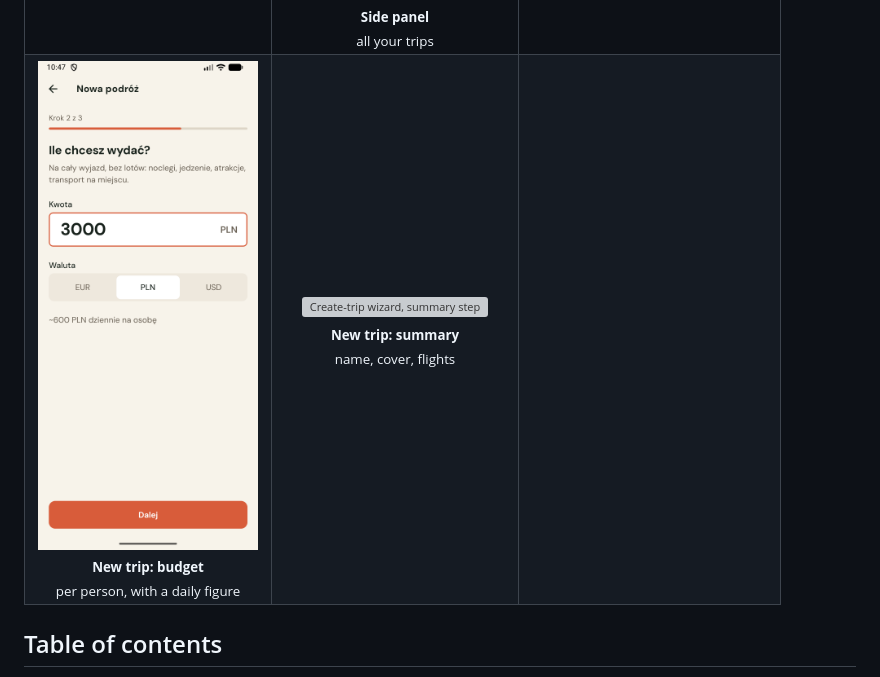
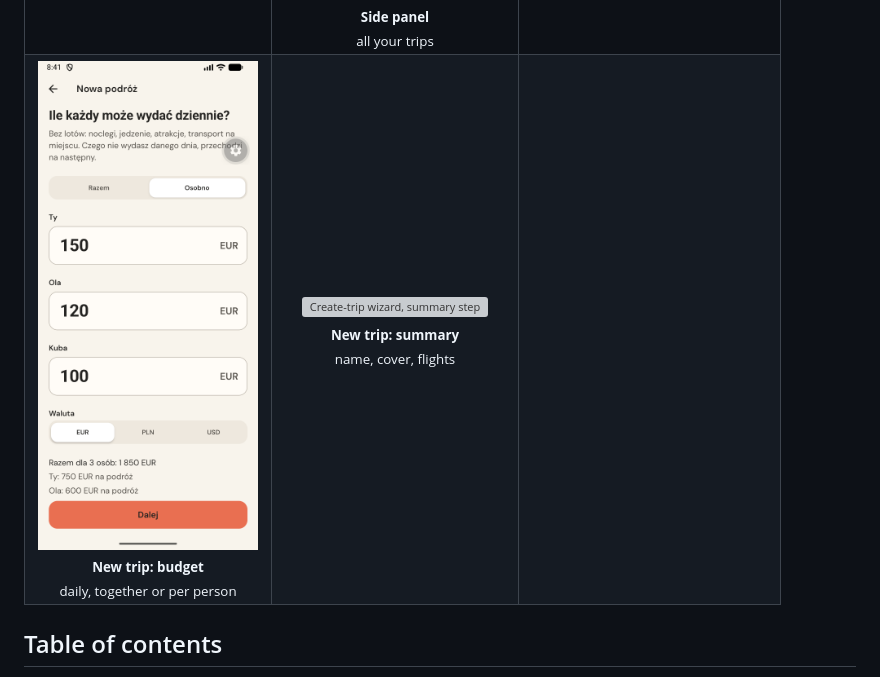
Before and after one commit to KacperBartlomiejczak/Travelo, a Markdown page: README.md, the part around the change. Rendered like a GitHub page; pictures changed too: docs/screenshots/wizard-budget.png; grey boxes are pictures that could not be loaded.

Commit message:
docs(budget): new wizard budget screenshot and README caption
Co-Authored-By: Claude Opus 5.5 <noreply@anthropic.com>

```diff
--- a/README.md
+++ b/README.md
@@ -23,7 +23,7 @@ Taken on an Android emulator with test data. The app is shown in Polish.
     <td align="center"><img src="docs/screenshots/trip-menu.png" width="220" alt="Trip menu with rename, budget and delete"><br><sub><b>Trip menu</b><br>rename, budget, delete</sub></td>
   </tr>
   <tr>
-    <td align="center"><img src="docs/screenshots/wizard-budget.png" width="220" alt="Create-trip wizard, budget step"><br><sub><b>New trip: budget</b><br>per person, with a daily figure</sub></td>
+    <td align="center"><img src="docs/screenshots/wizard-budget.png" width="220" alt="Create-trip wizard, budget step"><br><sub><b>New trip: budget</b><br>daily, together or per person</sub></td>
     <td align="center"><img src="docs/screenshots/wizard-summary.png" width="220" alt="Create-trip wizard, summary step"><br><sub><b>New trip: summary</b><br>name, cover, flights</sub></td>
     <td></td>
   </tr>
```
Also changed, not shown: prompts/daily-budget/plan.md (+2 -1 lines).
